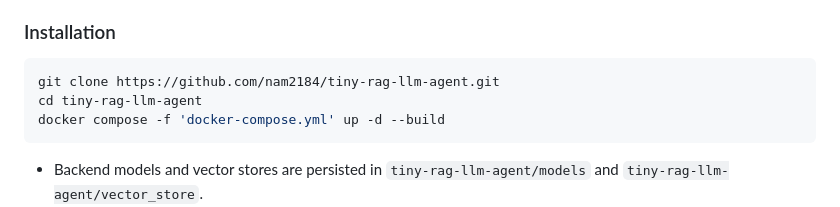
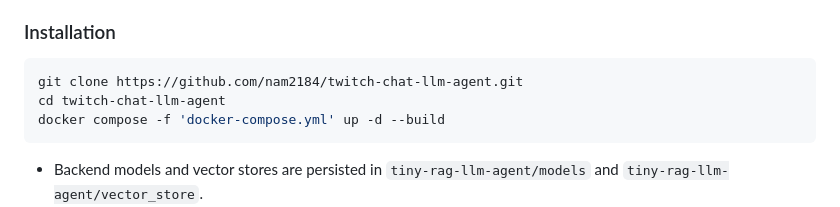
Before and after one commit to nam2184/twitch-chat-llm-agent, a Markdown page: README.md, the part around the change. Rendered like a GitHub page.

Commit message:
fix : change repo name

````diff
--- a/README.md
+++ b/README.md
@@ -77,8 +77,8 @@ The frontend lives in the `chat-bot` directory and is a **React Native (Expo + T
 ### Installation
 
 ```bash
-git clone https://github.com/nam2184/tiny-rag-llm-agent.git
-cd tiny-rag-llm-agent
+git clone https://github.com/nam2184/twitch-chat-llm-agent.git
+cd twitch-chat-llm-agent
 docker compose -f 'docker-compose.yml' up -d --build
 ```
 
````
